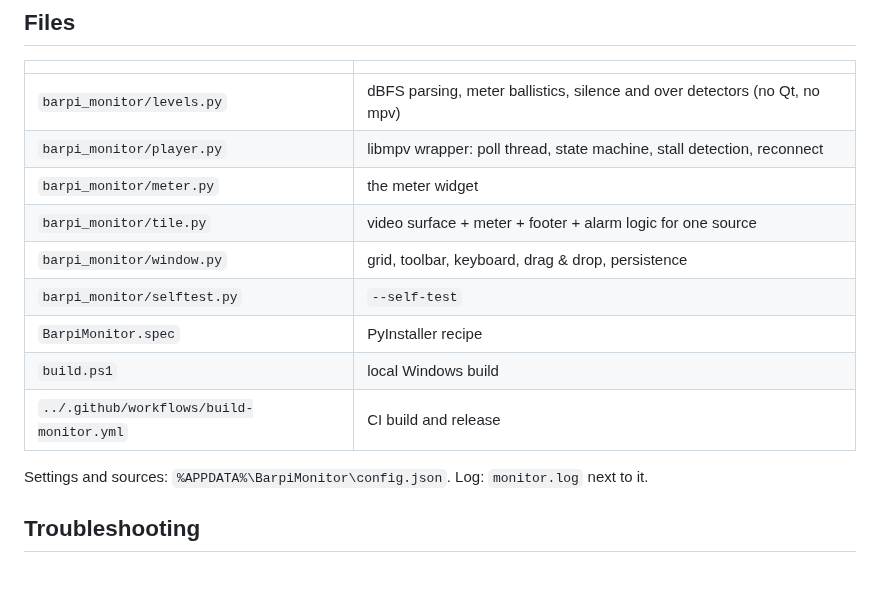
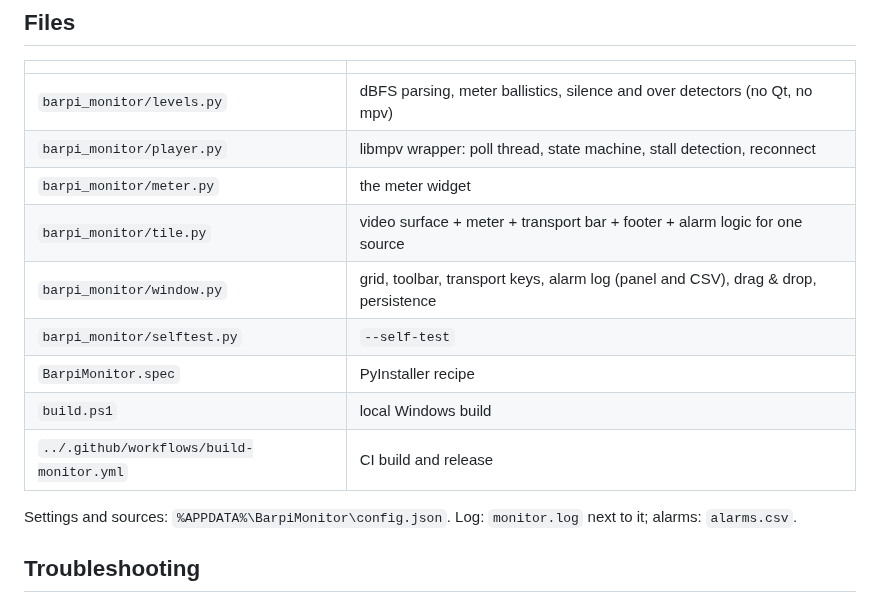
Before and after one commit to giannakkas/license, a Markdown page: monitor/README.md, the part around one of its changes. Rendered like a GitHub page; blank space fills up the shorter version.

```diff
--- a/monitor/README.md
+++ b/monitor/README.md
@@ -101,14 +117,14 @@ the Windows build produces.
 | `barpi_monitor/levels.py` | dBFS parsing, meter ballistics, silence and over detectors (no Qt, no mpv) |
 | `barpi_monitor/player.py` | libmpv wrapper: poll thread, state machine, stall detection, reconnect |
 | `barpi_monitor/meter.py` | the meter widget |
-| `barpi_monitor/tile.py` | video surface + meter + footer + alarm logic for one source |
-| `barpi_monitor/window.py` | grid, toolbar, keyboard, drag & drop, persistence |
+| `barpi_monitor/tile.py` | video surface + meter + transport bar + footer + alarm logic for one source |
+| `barpi_monitor/window.py` | grid, toolbar, transport keys, alarm log (panel and CSV), drag & drop, persistence |
 | `barpi_monitor/selftest.py` | `--self-test` |
 | `BarpiMonitor.spec` | PyInstaller recipe |
 | `build.ps1` | local Windows build |
 | `../.github/workflows/build-monitor.yml` | CI build and release |
 
-Settings and sources: `%APPDATA%\BarpiMonitor\config.json`. Log: `monitor.log` next to it.
+Settings and sources: `%APPDATA%\BarpiMonitor\config.json`. Log: `monitor.log` next to it; alarms: `alarms.csv`.
 
 ## Troubleshooting
 
```
Also changed, not shown: other parts of monitor/README.md (+17 -1 lines), monitor/assets/screenshot.png, 12 other files.
